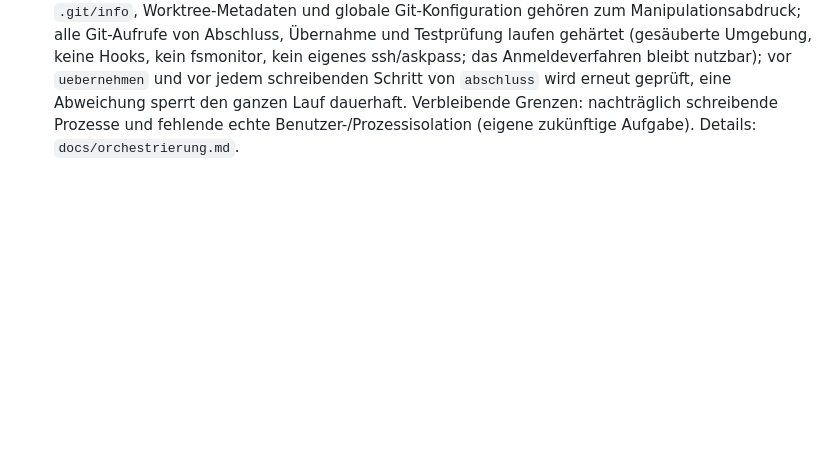
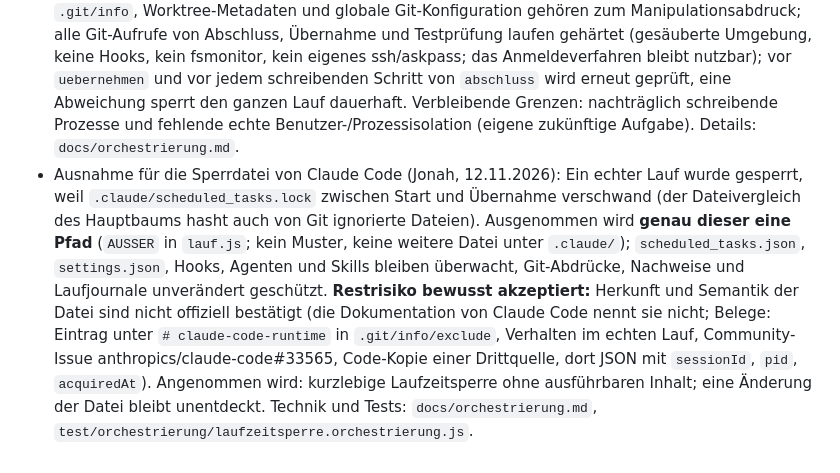
Before and after one commit to Thalrail/Blockwerk, a Markdown page: docs/entscheidungen.md, the part around the change. Rendered like a GitHub page; blank space fills up the shorter version.

```diff
--- a/docs/entscheidungen.md
+++ b/docs/entscheidungen.md
@@ -39,3 +39,4 @@
 - Modell-Routing (Jonah, 31.10.2026): **Haiku** (`blockwerk-entwickler-leicht`) nur für **rein mechanische Änderungen ohne eigene Entscheidungslogik** (Tippfehler, Umbenennen, Kommentar, Doku, Zahl oder Text ändern, ein vorgegebener Einzeltest). **Sonnet** (`blockwerk-entwickler`) **direkt** bei Heuristik, Regex, Zustandslogik, Architekturentscheidungen oder Korrektheitsgarantien. Nach einer fehlgeschlagenen Haiku-Umsetzung bei Bedarf **zu Sonnet eskalieren**, statt mehrere Haiku-Korrekturschleifen zu verbrauchen. **Opus** weiterhin nur mit ausdrücklicher Zustimmung von Jonah. Begründung: Im Alltagstest (31.10.2026, `tools/karte.js abhaengig … funktionen`) brauchte eine kleine Aufgabe mit der Garantie „nie falsch sicher“ vier Haiku-Läufe und drei Korrekturschleifen (rund 175.000 Subagent-Tokens); Zahlen in `docs/token-effizienz.md`.
 - Testumgebung und Manipulationserkennung (Jonah, 31.10.2026): `tests-ausfuehren` gibt dem Testprozess nur eine Positivliste an Umgebungsvariablen (keine Zugangsdaten, keine Claude-/Codex-/GitHub-Variablen), ein privates Home und Temp; es wertet nur die letzte, rechnende Testzusammenfassung aus und sperrt den ganzen Lauf, wenn sich während der Tests Hauptbaum, HEAD oder Laufzustand ändern (kein Wiedervertrauen durch erneute Tests). Das ist Bereinigung und Erkennung, **keine Prozessisolation**; echte Isolation ist eine eigene, zukünftige Sicherheitsaufgabe. Der Abgleich der Codex-Reviews mit der Bridge-Datenbank ist zurückgestellt, die Vertrauensgrenze steht in `docs/orchestrierung.md`.
 - Gehärteter Abschluss und erneute Integritätsprüfung (Jonah, 31.10.2026): Git-Konfiguration, Hooks, `.git/info`, Worktree-Metadaten und globale Git-Konfiguration gehören zum Manipulationsabdruck; alle Git-Aufrufe von Abschluss, Übernahme und Testprüfung laufen gehärtet (gesäuberte Umgebung, keine Hooks, kein fsmonitor, kein eigenes ssh/askpass; das Anmeldeverfahren bleibt nutzbar); vor `uebernehmen` und vor jedem schreibenden Schritt von `abschluss` wird erneut geprüft, eine Abweichung sperrt den ganzen Lauf dauerhaft. Verbleibende Grenzen: nachträglich schreibende Prozesse und fehlende echte Benutzer-/Prozessisolation (eigene zukünftige Aufgabe). Details: `docs/orchestrierung.md`.
+- Ausnahme für die Sperrdatei von Claude Code (Jonah, 12.11.2026): Ein echter Lauf wurde gesperrt, weil `.claude/scheduled_tasks.lock` zwischen Start und Übernahme verschwand (der Dateivergleich des Hauptbaums hasht auch von Git ignorierte Dateien). Ausgenommen wird **genau dieser eine Pfad** (`AUSSER` in `lauf.js`; kein Muster, keine weitere Datei unter `.claude/`); `scheduled_tasks.json`, `settings.json`, Hooks, Agenten und Skills bleiben überwacht, Git-Abdrücke, Nachweise und Laufjournale unverändert geschützt. **Restrisiko bewusst akzeptiert:** Herkunft und Semantik der Datei sind nicht offiziell bestätigt (die Dokumentation von Claude Code nennt sie nicht; Belege: Eintrag unter `# claude-code-runtime` in `.git/info/exclude`, Verhalten im echten Lauf, Community-Issue anthropics/claude-code#33565, Code-Kopie einer Drittquelle, dort JSON mit `sessionId`, `pid`, `acquiredAt`). Angenommen wird: kurzlebige Laufzeitsperre ohne ausführbaren Inhalt; eine Änderung der Datei bleibt unentdeckt. Technik und Tests: `docs/orchestrierung.md`, `test/orchestrierung/laufzeitsperre.orchestrierung.js`.
```
Also changed, not shown: docs/kurz/entscheidungen-kurz.md (+1 -0 lines), docs/stand.md (+1 -1 lines).
